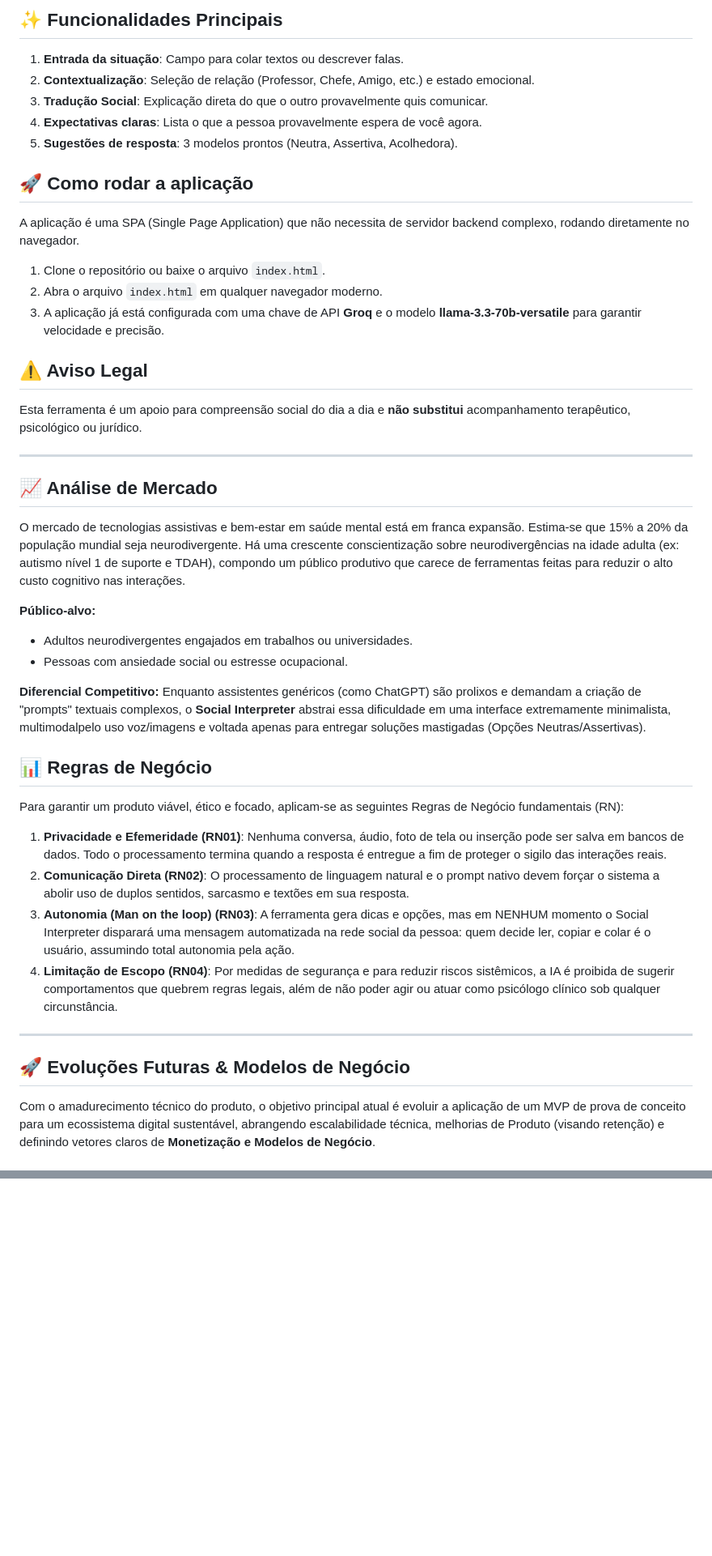
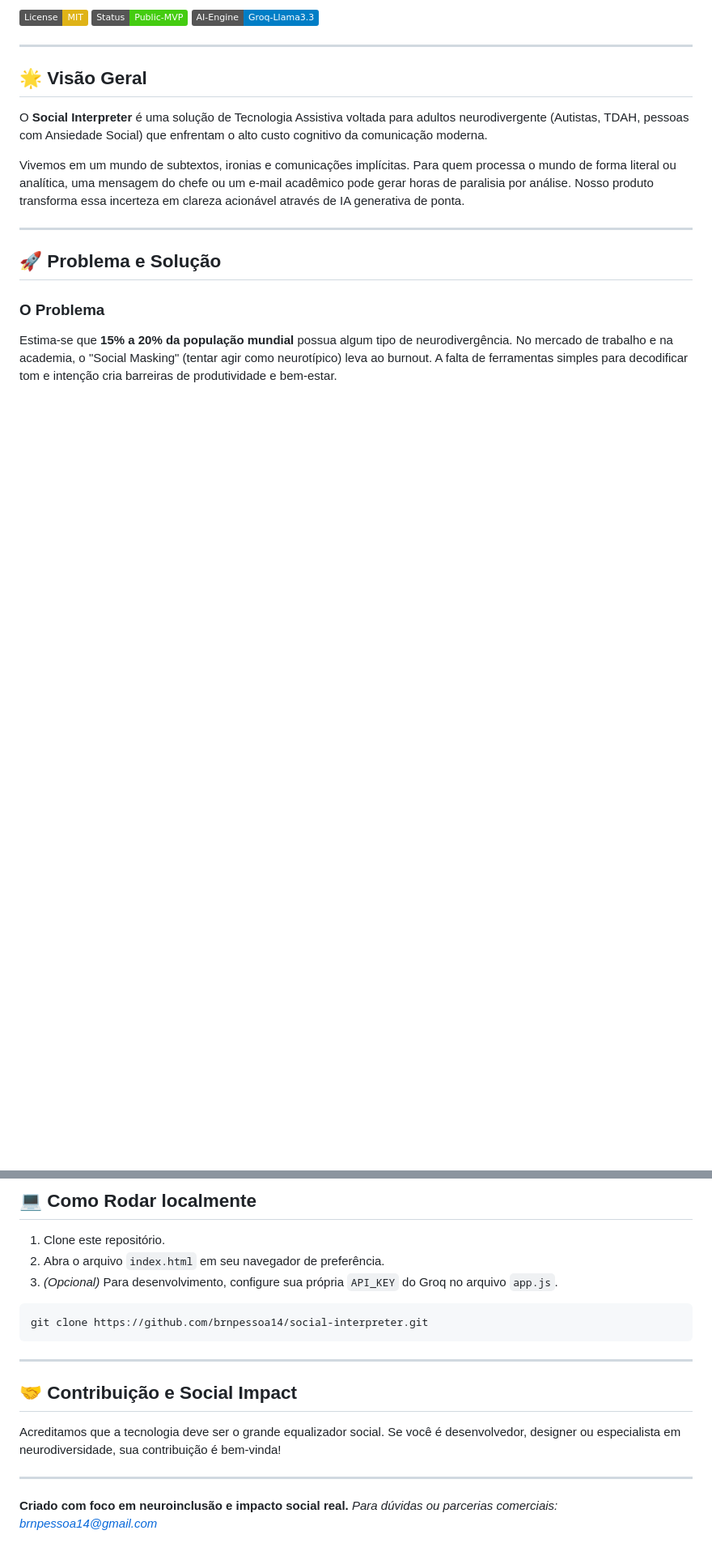
Before and after one commit to brnpessoa14/social-interpreter, a Markdown page: README.md, 2 parts joined by grey strips. Shown at 81% size. GitHub-like rendering; badges without logos; blank space fills up the shorter version.

````diff
--- a/README.md
+++ b/README.md
@@ -30,43 +5,18 @@ H --> I[Usuário copia resposta ou interpreta outra situação]
-## ✨ Funcionalidades Principais
-1. **Entrada da situação**: Campo para colar textos ou descrever falas.
-2. **Contextualização**: Seleção de relação (Professor, Chefe, Amigo, etc.) e estado emocional.
-3. **Tradução Social**: Explicação direta do que o outro provavelmente quis comunicar.
-4. **Expectativas claras**: Lista o que a pessoa provavelmente espera de você agora.
-5. **Sugestões de resposta**: 3 modelos prontos (Neutra, Assertiva, Acolhedora).
-
-## 🚀 Como rodar a aplicação
-A aplicação é uma SPA (Single Page Application) que não necessita de servidor backend complexo, rodando diretamente no navegador.
-
-1. Clone o repositório ou baixe o arquivo `index.html`.
-2. Abra o arquivo `index.html` em qualquer navegador moderno.
-3. A aplicação já está configurada com uma chave de API **Groq** e o modelo **llama-3.3-70b-versatile** para garantir velocidade e precisão.
-
-## ⚠️ Aviso Legal
-Esta ferramenta é um apoio para compreensão social do dia a dia e **não substitui** acompanhamento terapêutico, psicológico ou jurídico.
+[![License: MIT](https://img.shields.io/badge/License-MIT-yellow.svg)](https://opensource.org/licenses/MIT)
+[![Status: MVP](https://img.shields.io/badge/Status-Public--MVP-success)](https://brnpessoa14.github.io/social-interpreter/)
+[![AI Ready: Groq](https://img.shields.io/badge/AI--Engine-Groq--Llama3.3-blue)](https://groq.com/)
 
 ---
 
-## 📈 Análise de Mercado
-O mercado de tecnologias assistivas e bem-estar em saúde mental está em franca expansão. Estima-se que 15% a 20% da população mundial seja neurodivergente. Há uma crescente conscientização sobre neurodivergências na idade adulta (ex: autismo nível 1 de suporte e TDAH), compondo um público produtivo que carece de ferramentas feitas para reduzir o alto custo cognitivo nas interações.
+## 🌟 Visão Geral
+O **Social Interpreter** é uma solução de Tecnologia Assistiva voltada para adultos neurodivergente (Autistas, TDAH, pessoas com Ansiedade Social) que enfrentam o alto custo cognitivo da comunicação moderna.
 
-**Público-alvo:**
-- Adultos neurodivergentes engajados em trabalhos ou universidades.
-- Pessoas com ansiedade social ou estresse ocupacional.
-
-**Diferencial Competitivo:**
-Enquanto assistentes genéricos (como ChatGPT) são prolixos e demandam a criação de "prompts" textuais complexos, o **Social Interpreter** abstrai essa dificuldade em uma interface extremamente minimalista, multimodalpelo uso voz/imagens e voltada apenas para entregar soluções mastigadas (Opções Neutras/Assertivas).
-
-## 📊 Regras de Negócio
-Para garantir um produto viável, ético e focado, aplicam-se as seguintes Regras de Negócio fundamentais (RN):
-
-1. **Privacidade e Efemeridade (RN01)**: Nenhuma conversa, áudio, foto de tela ou inserção pode ser salva em bancos de dados. Todo o processamento termina quando a resposta é entregue a fim de proteger o sigilo das interações reais.
-2. **Comunicação Direta (RN02)**: O processamento de linguagem natural e o prompt nativo devem forçar o sistema a abolir uso de duplos sentidos, sarcasmo e textões em sua resposta.
-3. **Autonomia (Man on the loop) (RN03)**: A ferramenta gera dicas e opções, mas em NENHUM momento o Social Interpreter disparará uma mensagem automatizada na rede social da pessoa: quem decide ler, copiar e colar é o usuário, assumindo total autonomia pela ação.
-4. **Limitação de Escopo (RN04)**: Por medidas de segurança e para reduzir riscos sistêmicos, a IA é proibida de sugerir comportamentos que quebrem regras legais, além de não poder agir ou atuar como psicólogo clínico sob qualquer circunstância.
+Vivemos em um mundo de subtextos, ironias e comunicações implícitas. Para quem processa o mundo de forma literal ou analítica, uma mensagem do chefe ou um e-mail acadêmico pode gerar horas de paralisia por análise. Nosso produto transforma essa incerteza em clareza acionável através de IA generativa de ponta.
 
 ---
 
-## 🚀 Evoluções Futuras & Modelos de Negócio
+## 🚀 Problema e Solução
 
-Com o amadurecimento técnico do produto, o objetivo principal atual é evoluir a aplicação de um MVP de prova de conceito para um ecossistema digital sustentável, abrangendo escalabilidade técnica, melhorias de Produto (visando retenção) e definindo vetores claros de **Monetização e Modelos de Negócio**.
+### O Problema
+Estima-se que **15% a 20% da população mundial** possua algum tipo de neurodivergência. No mercado de trabalho e na academia, o "Social Masking" (tentar agir como neurotípico) leva ao burnout. A falta de ferramentas simples para decodificar tom e intenção cria barreiras de produtividade e bem-estar.
 
@@ -99,0 +90,18 @@ Estratégia baseada na fragmentação em frentes específicas:
+## 💻 Como Rodar localmente
+
+1.  Clone este repositório.
+2.  Abra o arquivo `index.html` em seu navegador de preferência.
+3.  *(Opcional)* Para desenvolvimento, configure sua própria `API_KEY` do Groq no arquivo `app.js`.
+
+```bash
+git clone https://github.com/brnpessoa14/social-interpreter.git
+```
+
+---
+
+## 🤝 Contribuição e Social Impact
+Acreditamos que a tecnologia deve ser o grande equalizador social. Se você é desenvolvedor, designer ou especialista em neurodiversidade, sua contribuição é bem-vinda!
+
+---
+**Criado com foco em neuroinclusão e impacto social real.**
+*Para dúvidas ou parcerias comerciais: [brnpessoa14@gmail.com](mailto:brnpessoa14@gmail.com)*
````
Also changed, not shown: other parts of README.md (+67 -52 lines).
